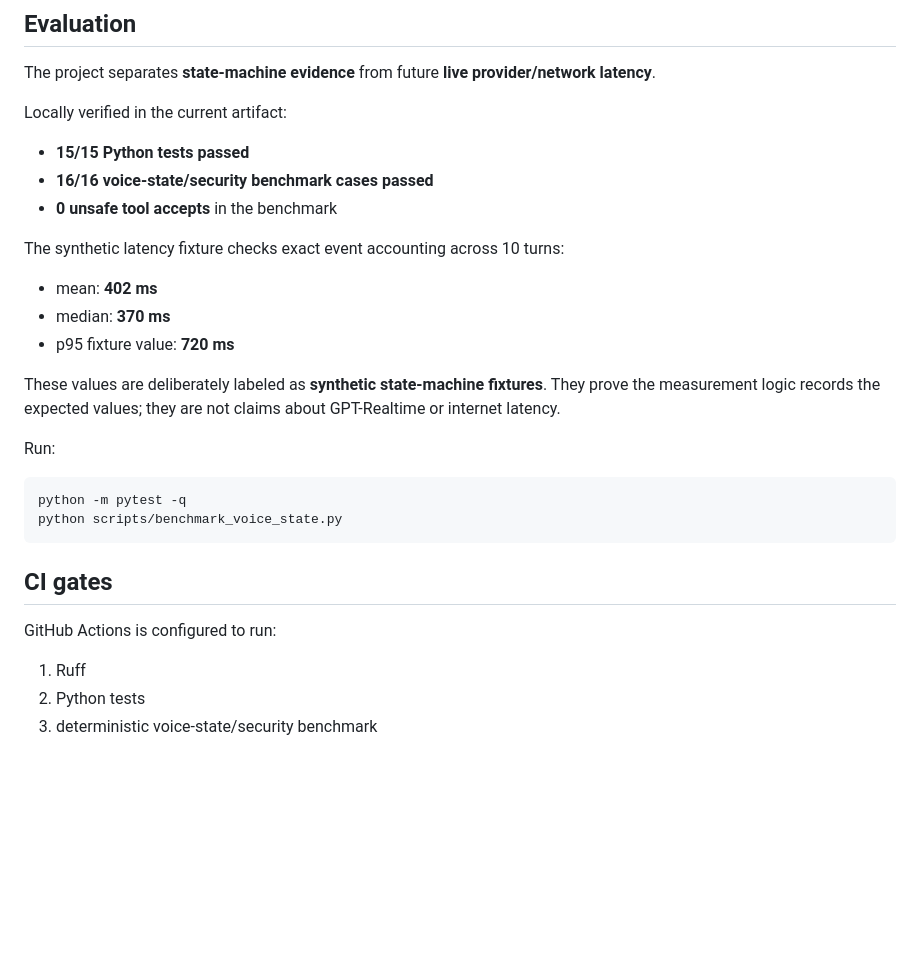
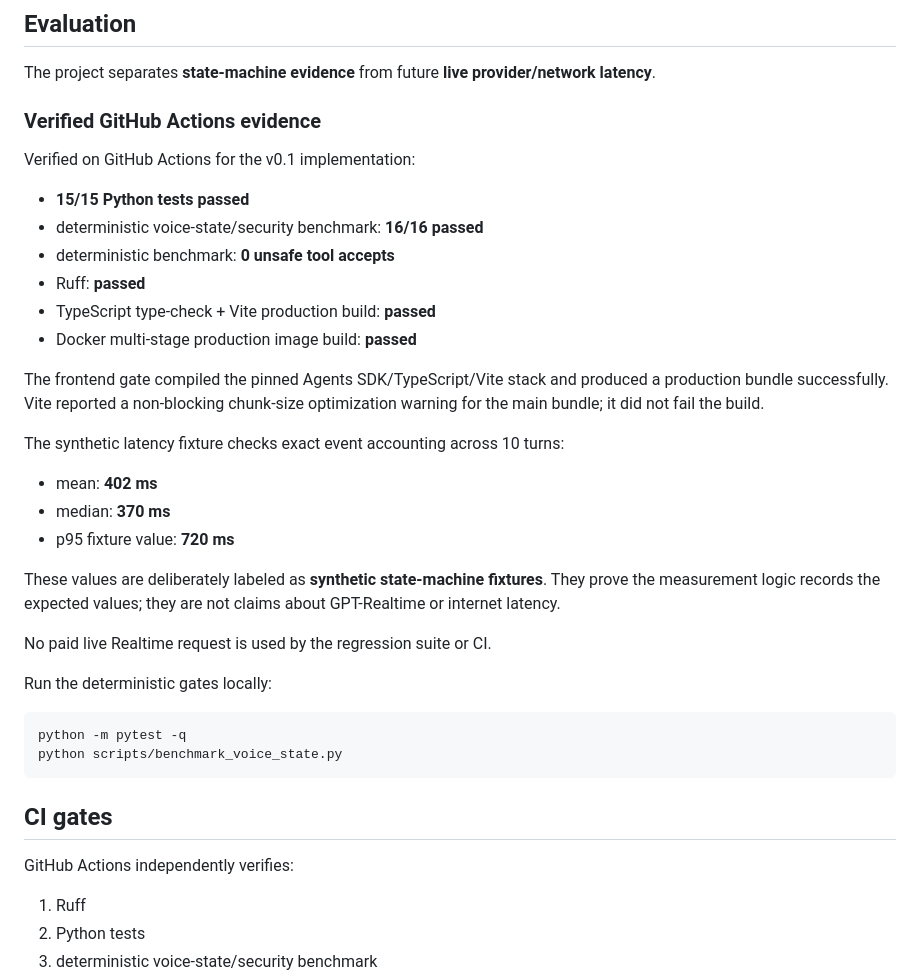
Before and after one commit to zubairz4far/realtime-voice-agent-platform, a Markdown page: README.md, the part around the change. GitHub-like rendering; blank space fills up the shorter version.

Commit message:
Record verified v0.1 CI evidence

````diff
--- a/README.md
+++ b/README.md
@@ -77,11 +77,18 @@ The backend rejects tool names outside the allowlist and invalid arguments. Tool
 
 The project separates **state-machine evidence** from future **live provider/network latency**.
 
-Locally verified in the current artifact:
+### Verified GitHub Actions evidence
+
+Verified on GitHub Actions for the v0.1 implementation:
 
 - **15/15 Python tests passed**
-- **16/16 voice-state/security benchmark cases passed**
-- **0 unsafe tool accepts** in the benchmark
+- deterministic voice-state/security benchmark: **16/16 passed**
+- deterministic benchmark: **0 unsafe tool accepts**
+- Ruff: **passed**
+- TypeScript type-check + Vite production build: **passed**
+- Docker multi-stage production image build: **passed**
+
+The frontend gate compiled the pinned Agents SDK/TypeScript/Vite stack and produced a production bundle successfully. Vite reported a non-blocking chunk-size optimization warning for the main bundle; it did not fail the build.
 
 The synthetic latency fixture checks exact event accounting across 10 turns:
 
@@ -91,7 +98,9 @@ The synthetic latency fixture checks exact event accounting across 10 turns:
 
 These values are deliberately labeled as **synthetic state-machine fixtures**. They prove the measurement logic records the expected values; they are not claims about GPT-Realtime or internet latency.
 
-Run:
+No paid live Realtime request is used by the regression suite or CI.
+
+Run the deterministic gates locally:
 
 ```bash
 python -m pytest -q
@@ -100,7 +109,7 @@ python scripts/benchmark_voice_state.py
 
 ## CI gates
 
-GitHub Actions is configured to run:
+GitHub Actions independently verifies:
 
 1. Ruff
 2. Python tests
````
